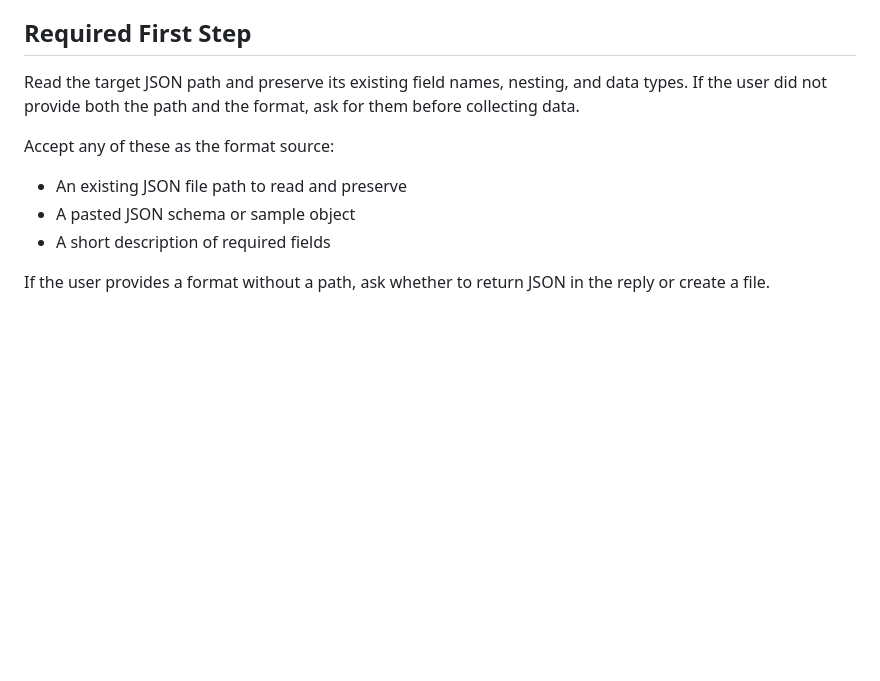
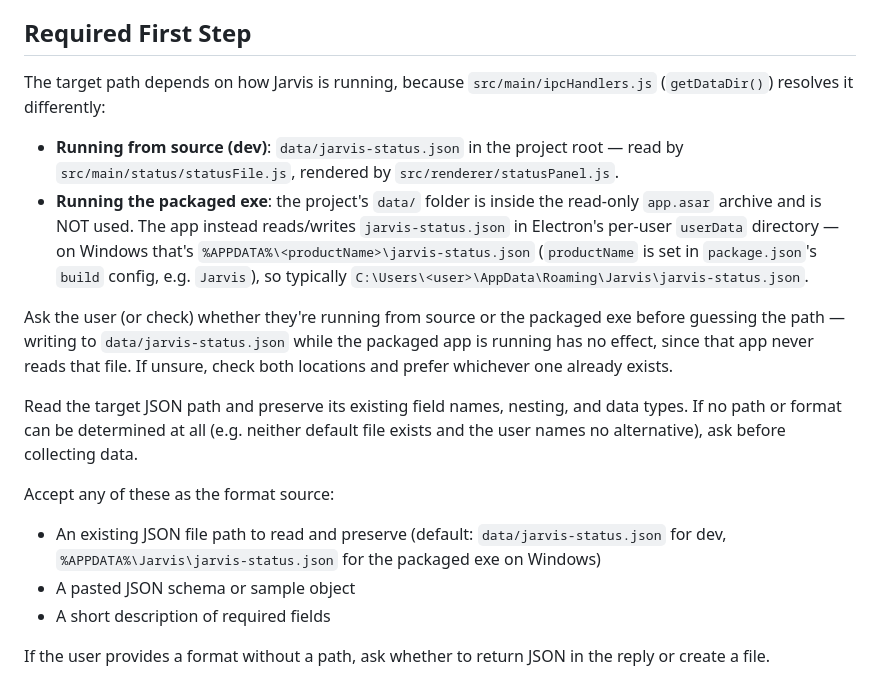
Before and after one commit to threeminutesai/agentic-marvis, a Markdown page: skills/agentic-jarvis-brief/SKILL.md, the part around the change. Rendered like a GitHub page; blank space fills up the shorter version.

Commit message:
docs: clarify jarvis-status.json path for dev vs packaged exe
The skill only documented the dev-mode path (data/jarvis-status.json).
The packaged exe reads/writes a different location (Electron's userData
dir) since the project's data/ folder lives inside the read-only
app.asar archive - writing to the dev path while running the packaged
app silently has no effect.

Co-Authored-By: Claude Haiku 4.5 <noreply@anthropic.com>

```diff
--- a/skills/agentic-jarvis-brief/SKILL.md
+++ b/skills/agentic-jarvis-brief/SKILL.md
@@ -13,10 +13,17 @@ When the format contains a `User Profile` entry, or a similarly named profile/ba
 
 ## Required First Step
 
-Read the target JSON path and preserve its existing field names, nesting, and data types. If the user did not provide both the path and the format, ask for them before collecting data.
+The target path depends on how Jarvis is running, because `src/main/ipcHandlers.js` (`getDataDir()`) resolves it differently:
+
+- **Running from source (dev)**: `data/jarvis-status.json` in the project root — read by `src/main/status/statusFile.js`, rendered by `src/renderer/statusPanel.js`.
+- **Running the packaged exe**: the project's `data/` folder is inside the read-only `app.asar` archive and is NOT used. The app instead reads/writes `jarvis-status.json` in Electron's per-user `userData` directory — on Windows that's `%APPDATA%\<productName>\jarvis-status.json` (`productName` is set in `package.json`'s `build` config, e.g. `Jarvis`), so typically `C:\Users\<user>\AppData\Roaming\Jarvis\jarvis-status.json`.
+
+Ask the user (or check) whether they're running from source or the packaged exe before guessing the path — writing to `data/jarvis-status.json` while the packaged app is running has no effect, since that app never reads that file. If unsure, check both locations and prefer whichever one already exists.
+
+Read the target JSON path and preserve its existing field names, nesting, and data types. If no path or format can be determined at all (e.g. neither default file exists and the user names no alternative), ask before collecting data.
 
 Accept any of these as the format source:
-- An existing JSON file path to read and preserve
+- An existing JSON file path to read and preserve (default: `data/jarvis-status.json` for dev, `%APPDATA%\Jarvis\jarvis-status.json` for the packaged exe on Windows)
 - A pasted JSON schema or sample object
 - A short description of required fields
 
```
